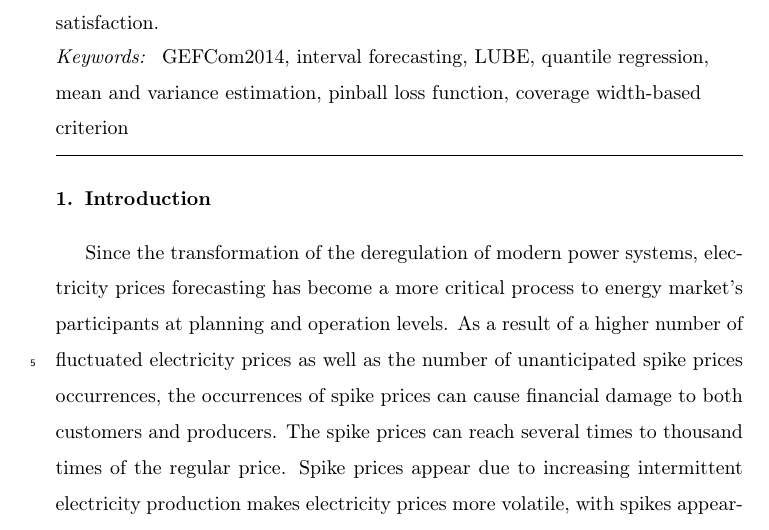
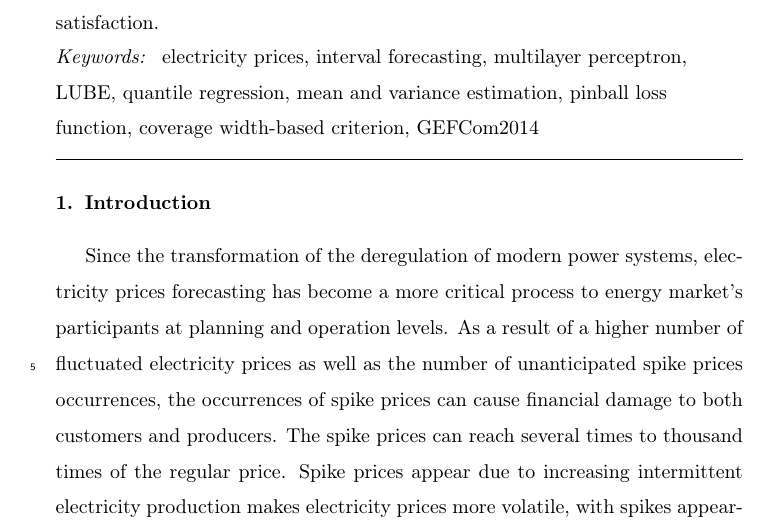
Before and after one commit to chaweewatp/paper03, a LaTeX paper (Report_Latex/elsarticle-template.tex): part of page 2 of 22, cut so that both start at the same text. Compiled offline with pdfLaTeX.

Commit message:
final edit

```diff
--- a/Report_Latex/elsarticle-template.tex
+++ b/Report_Latex/elsarticle-template.tex
@@ -89,7 +89,7 @@
     \end{abstract}
 
     \begin{keyword}
-      GEFCom2014, interval forecasting, LUBE, quantile regression, mean and variance estimation, pinball loss function, coverage width-based criterion
+      electricity prices, interval forecasting, multilayer perceptron, LUBE, quantile regression, mean and variance estimation, pinball loss function, coverage width-based criterion, GEFCom2014
     \end{keyword}
 
   \end{frontmatter}
```
Also changed, not shown: Report_Latex/elsarticle-template.bbl, Report_Latex/elsarticle-template.pdf, 6 other files.
